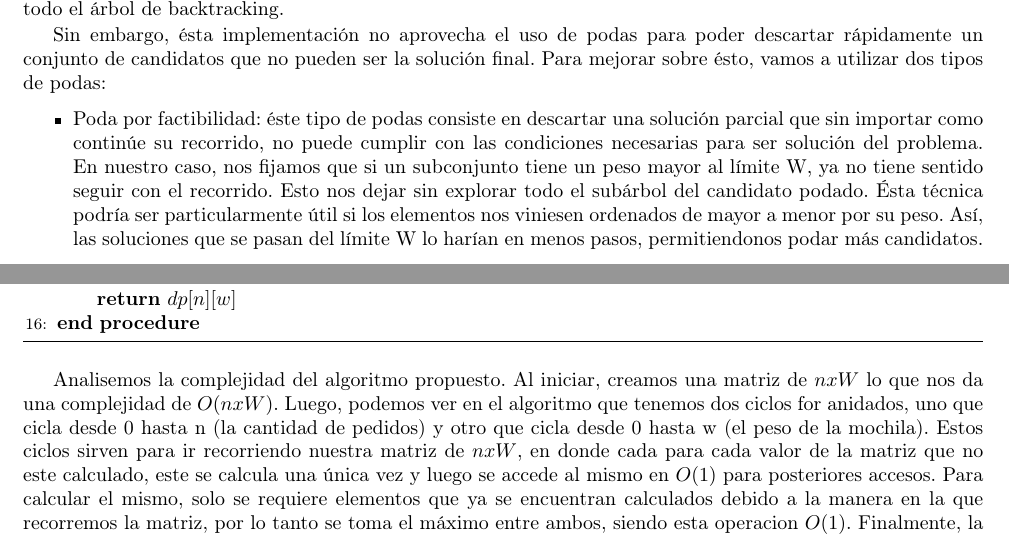
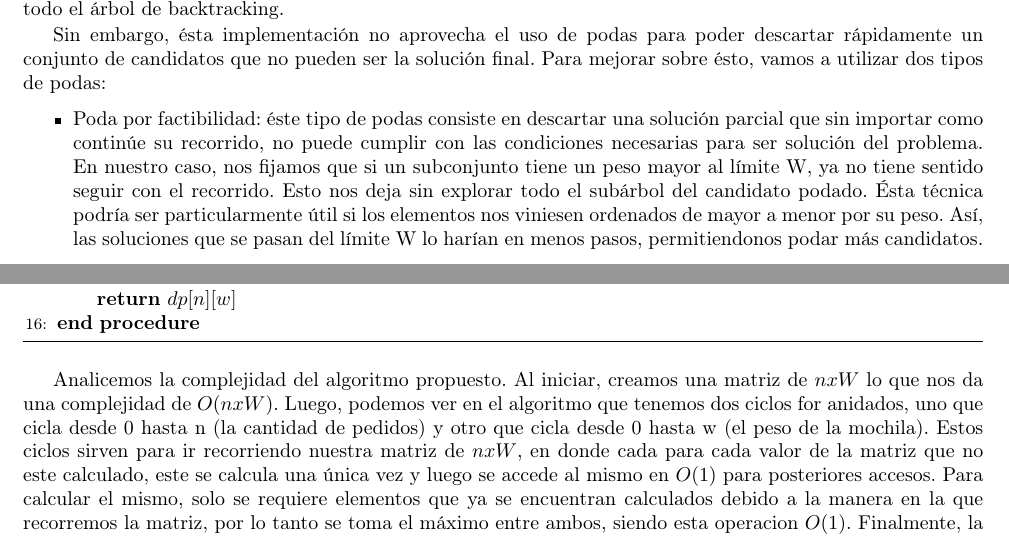
Before and after one commit to mmaximiliano/algo3-Tp1, a LaTeX document (informe/informe.tex, which reads informe/desarrollo.tex): two parts of pages 6 and 8 of 16, joined at a grey line, cut so that both start at the same text. Compiled offline with pdfLaTeX.

Commit message:
correcciones finales

```diff
--- a/informe/desarrollo.tex
+++ b/informe/desarrollo.tex
@@ -87,7 +87,7 @@ Analicemos la complejidad de éste algortimo. Como mencionamos antes, para cada
 Sin embargo, ésta implementación no aprovecha el uso de podas para poder descartar rápidamente un conjunto de candidatos que no pueden ser la solución final. Para mejorar sobre ésto, vamos a utilizar dos tipos de podas:
 
 \begin{itemize}
-\item Poda por factibilidad: éste tipo de podas consiste en descartar una solución parcial que sin importar como continúe su recorrido, no puede cumplir con las condiciones necesarias para ser solución del problema. En nuestro caso, nos fijamos que si un subconjunto tiene un peso mayor al límite W, ya no tiene sentido seguir con el recorrido. Esto nos dejar sin explorar todo el subárbol del candidato podado. Ésta técnica podría ser particularmente útil si los elementos nos viniesen ordenados de mayor a menor por su peso. Así, las soluciones que se pasan del límite W lo harían en menos pasos, permitiendonos podar más candidatos.
+\item Poda por factibilidad: éste tipo de podas consiste en descartar una solución parcial que sin importar como continúe su recorrido, no puede cumplir con las condiciones necesarias para ser solución del problema. En nuestro caso, nos fijamos que si un subconjunto tiene un peso mayor al límite W, ya no tiene sentido seguir con el recorrido. Esto nos deja sin explorar todo el subárbol del candidato podado. Ésta técnica podría ser particularmente útil si los elementos nos viniesen ordenados de mayor a menor por su peso. Así, las soluciones que se pasan del límite W lo harían en menos pasos, permitiendonos podar más candidatos.
 \item Poda por optimalidad: Cuando no solo importa obtener una solución, si no que buscamos una solución óptima, podemos aplicar éste tipo de podas. Si estamos construyendo un candidato que no tiene posibilidades de ser mejor que la mejor solución encontrada hasta ahora, detenemos el recorrido. En nuestro problema, podemos aplicar una poda de éste tipo sabiendo en cada paso, cuál es el beneficio máximo que podemos agregar a nuestra solución. Si incluso sumando todo ese beneficio no podemos llegar al de nuestra mejor solución, nos detenemos.
 \end{itemize}
 
@@ -208,5 +208,5 @@ Exhibimos el algoritmo propuesto basado en el enfoque bottom-up para mostrar com
 \end{algorithm}
 
 
-Analisemos la complejidad del algoritmo propuesto. Al iniciar, creamos una matriz de $nxW$ lo que nos da una complejidad de $O(nxW)$.
+Analicemos la complejidad del algoritmo propuesto. Al iniciar, creamos una matriz de $nxW$ lo que nos da una complejidad de $O(nxW)$.
 Luego, podemos ver en el algoritmo que tenemos dos ciclos for anidados, uno que cicla desde 0 hasta n (la cantidad de pedidos) y otro que cicla desde 0 hasta w (el peso de la mochila). Estos ciclos sirven para ir recorriendo nuestra matriz de $nxW$, en donde cada para cada valor de la matriz que no este calculado, este se calcula una única vez y luego se accede al mismo en $O(1)$ para posteriores accesos. Para calcular el mismo, solo se requiere elementos que ya se encuentran calculados debido a la manera en la que recorremos la matriz, por lo tanto se toma el máximo entre ambos, siendo esta operacion $O(1)$. Finalmente, la suma de complejidades nos da $O(nxW)$.
```
Also changed, not shown: informe/experimentacion.tex (+2 -2 lines).
